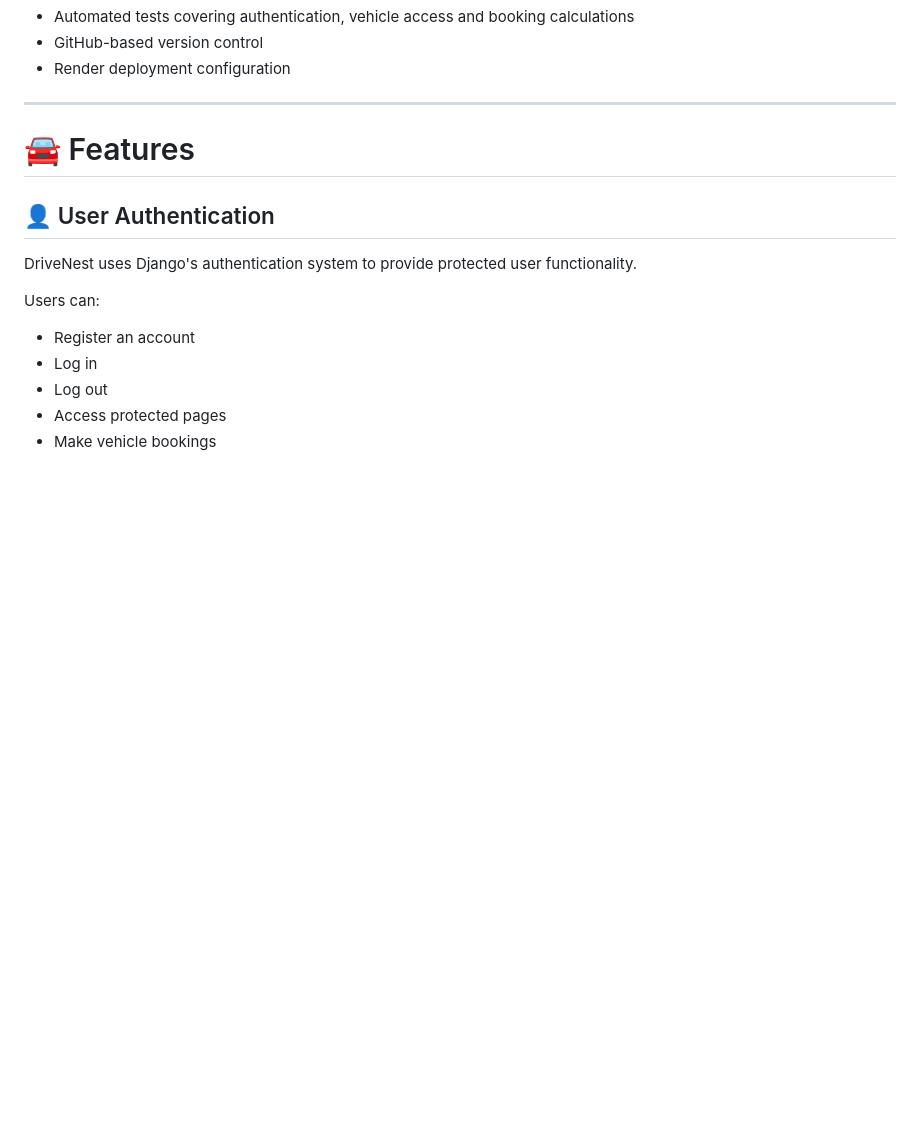
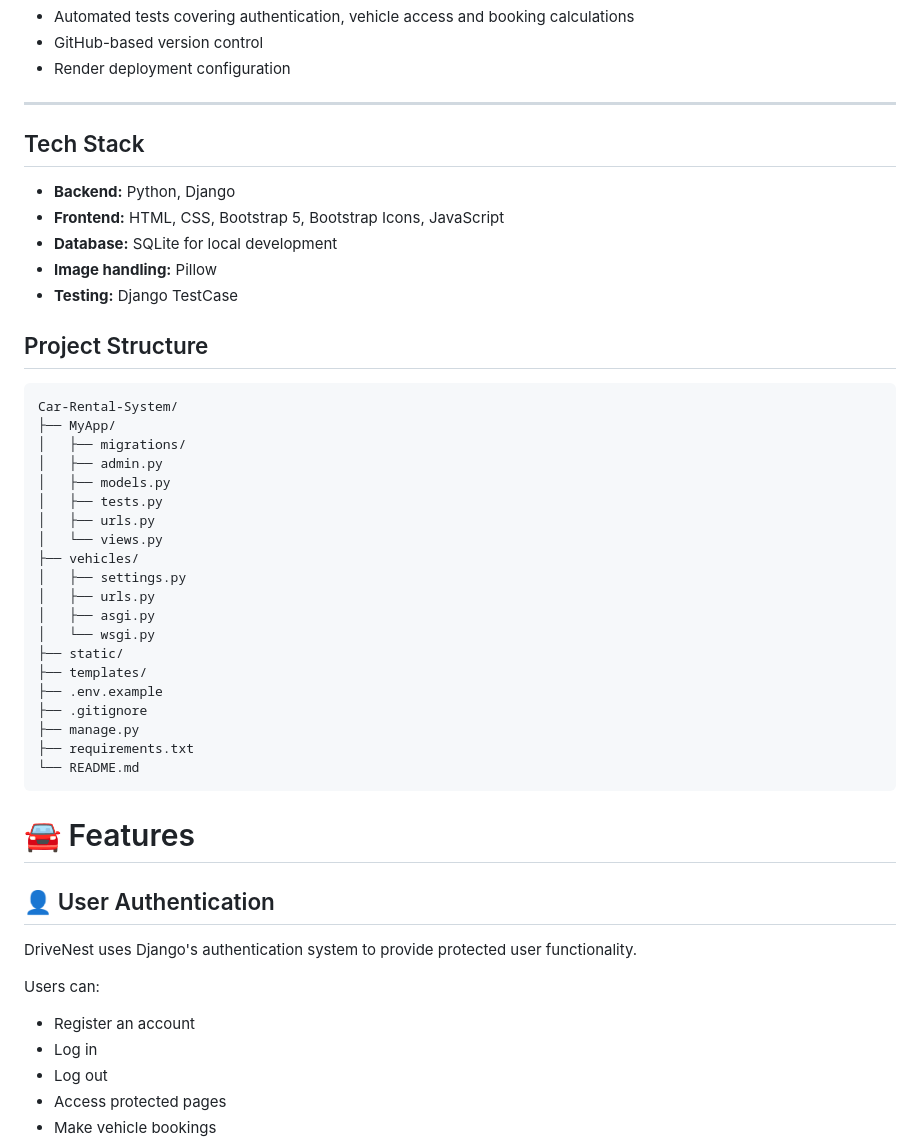
Before and after one commit to bhavyatiwari10/DriveNest, a Markdown page: README.md, the part around the change. Rendered like a GitHub page; blank space fills up the shorter version.

Commit message:
Update README with tech stack and project structure
Added tech stack and project structure sections to README.

````diff
--- a/README.md
+++ b/README.md
@@ -39,6 +39,39 @@ The original application was significantly cleaned up and enhanced for portfolio
 - Render deployment configuration
 
 ---
+
+## Tech Stack
+
+- **Backend:** Python, Django
+- **Frontend:** HTML, CSS, Bootstrap 5, Bootstrap Icons, JavaScript
+- **Database:** SQLite for local development
+- **Image handling:** Pillow
+- **Testing:** Django TestCase
+
+## Project Structure
+
+```text
+Car-Rental-System/
+├── MyApp/
+│   ├── migrations/
+│   ├── admin.py
+│   ├── models.py
+│   ├── tests.py
+│   ├── urls.py
+│   └── views.py
+├── vehicles/
+│   ├── settings.py
+│   ├── urls.py
+│   ├── asgi.py
+│   └── wsgi.py
+├── static/
+├── templates/
+├── .env.example
+├── .gitignore
+├── manage.py
+├── requirements.txt
+└── README.md
+```
 
 # 🚘 Features
 
````
